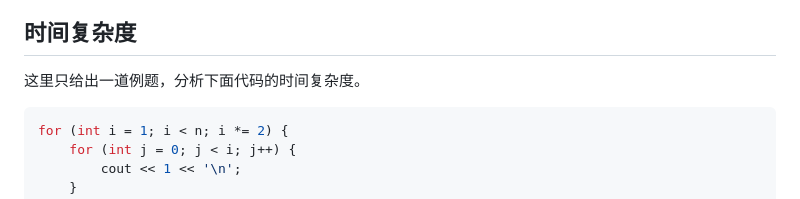
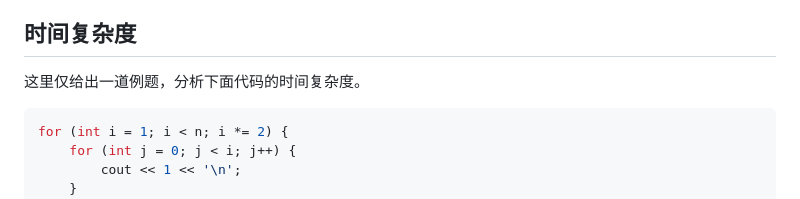
Before and after one commit to Rectangle518/blog-passages, a Markdown page: articles/数据结构与算法.md, the part around the change printed below. Rendered like a GitHub page.

````diff
--- a/articles/数据结构与算法.md
+++ b/articles/数据结构与算法.md
@@ -5,7 +5,7 @@
 
 ## 时间复杂度
 
-这里只给出一道例题，分析下面代码的时间复杂度。
+这里仅给出一道例题，分析下面代码的时间复杂度。
 ```cpp
 for (int i = 1; i < n; i *= 2) {
     for (int j = 0; j < i; j++) {
````
Also changed, not shown: other parts of articles/数据结构与算法.md (+1 -1 lines), articles/Git学习.md (+3 -3 lines).
